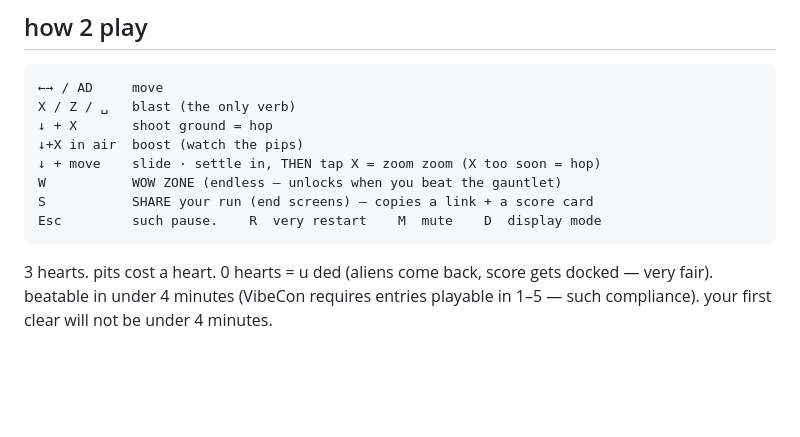
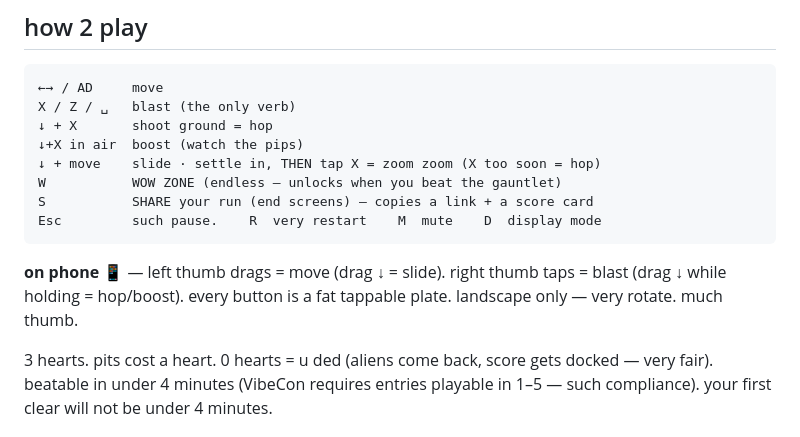
Before and after one commit to vibecon-entry1/vibecon-entry, a Markdown page: README.md, the part around the change. GitHub-like rendering; blank space fills up the shorter version.

Commit message:
docs: phone controls

````diff
--- a/README.md
+++ b/README.md
@@ -65,6 +65,8 @@ S           SHARE your run (end screens) — copies a link + a score card
 Esc         such pause.    R  very restart    M  mute    D  display mode
 ```
 
+**on phone** 📱 — left thumb drags = move (drag ↓ = slide). right thumb taps = blast (drag ↓ while holding = hop/boost). every button is a fat tappable plate. landscape only — very rotate. much thumb.
+
 3 hearts. pits cost a heart. 0 hearts = u ded (aliens come back, score gets docked — very fair). beatable in under 4 minutes (VibeCon requires entries playable in 1–5 — such compliance). your first clear will not be under 4 minutes.
 
 ## very tech
````
